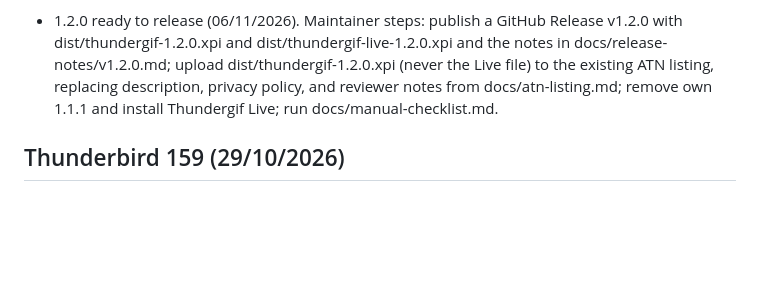
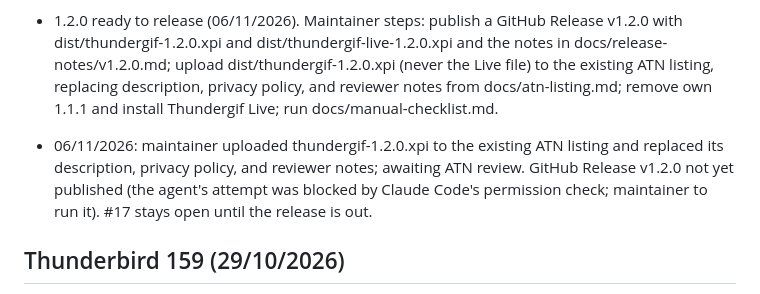
Before and after one commit to w1bbsy/thundergif, a Markdown page: Project Context.md, the part around the change. Rendered like a GitHub page; blank space fills up the shorter version.

Commit message:
Note the 1.2.0 ATN upload
Co-Authored-By: Claude Opus 5.5 <noreply@anthropic.com>

```diff
--- a/Project Context.md
+++ b/Project Context.md
@@ -109,6 +109,8 @@ Built 22/10/2026 as 1.1.0: #13 (search kept on switch), #14 (beer link), #15 (GI
 - Review (06/11/2026) of #20 and #21, fixed: settings text says "an edition" (GLOSSARY: "version" means a release number); the Notice bar link and the real-Thunderbird check now share one openShowGifsSteps function, so the check exercises the same call; the settings page scrolls to the steps after everything above them is built (it scrolled too early before); misplaced doc comments, test clean-up, and Oxford commas fixed. Left as judgement calls: the media hosts are still spelt out in the host-permission lists beside the new constants; adapters export a bare host and providers.js adds https://; the check reads page state through a long chain of Thunderbird internals; if the settings page is already open, the Notice link opens a second copy.
 - 1.2.0 ready to release (06/11/2026). Maintainer steps: publish a GitHub Release v1.2.0 with dist/thundergif-1.2.0.xpi and dist/thundergif-live-1.2.0.xpi and the notes in docs/release-notes/v1.2.0.md; upload dist/thundergif-1.2.0.xpi (never the Live file) to the existing ATN listing, replacing description, privacy policy, and reviewer notes from docs/atn-listing.md; remove own 1.1.1 and install Thundergif Live; run docs/manual-checklist.md.
 
+- 06/11/2026: maintainer uploaded thundergif-1.2.0.xpi to the existing ATN listing and replaced its description, privacy policy, and reviewer notes; awaiting ATN review. GitHub Release v1.2.0 not yet published (the agent's attempt was blocked by Claude Code's permission check; maintainer to run it). #17 stays open until the release is out.
+
 ## Thunderbird 159 (29/10/2026)
 
 - Maintainer updated to Thunderbird 159.0; Thundergif (capped at 158) is switched off with "incompatible with Thunderbird 159.0".
```
